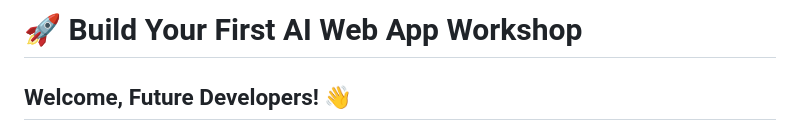
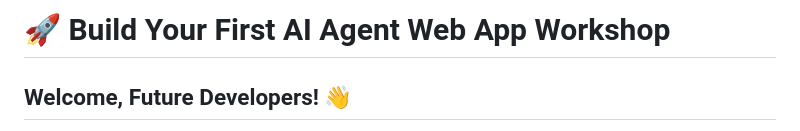
Before and after one commit to 89Aman/Workshop-Final, a Markdown page: readme.md, the part around the change. GitHub-like rendering.

Commit message:
Update workshop title to include 'Agent'

```diff
--- a/readme.md
+++ b/readme.md
@@ -1,4 +1,4 @@
-# 🚀 Build Your First AI Web App Workshop
+# 🚀 Build Your First AI Agent Web App Workshop
 
 ## Welcome, Future Developers! 👋
 
```
